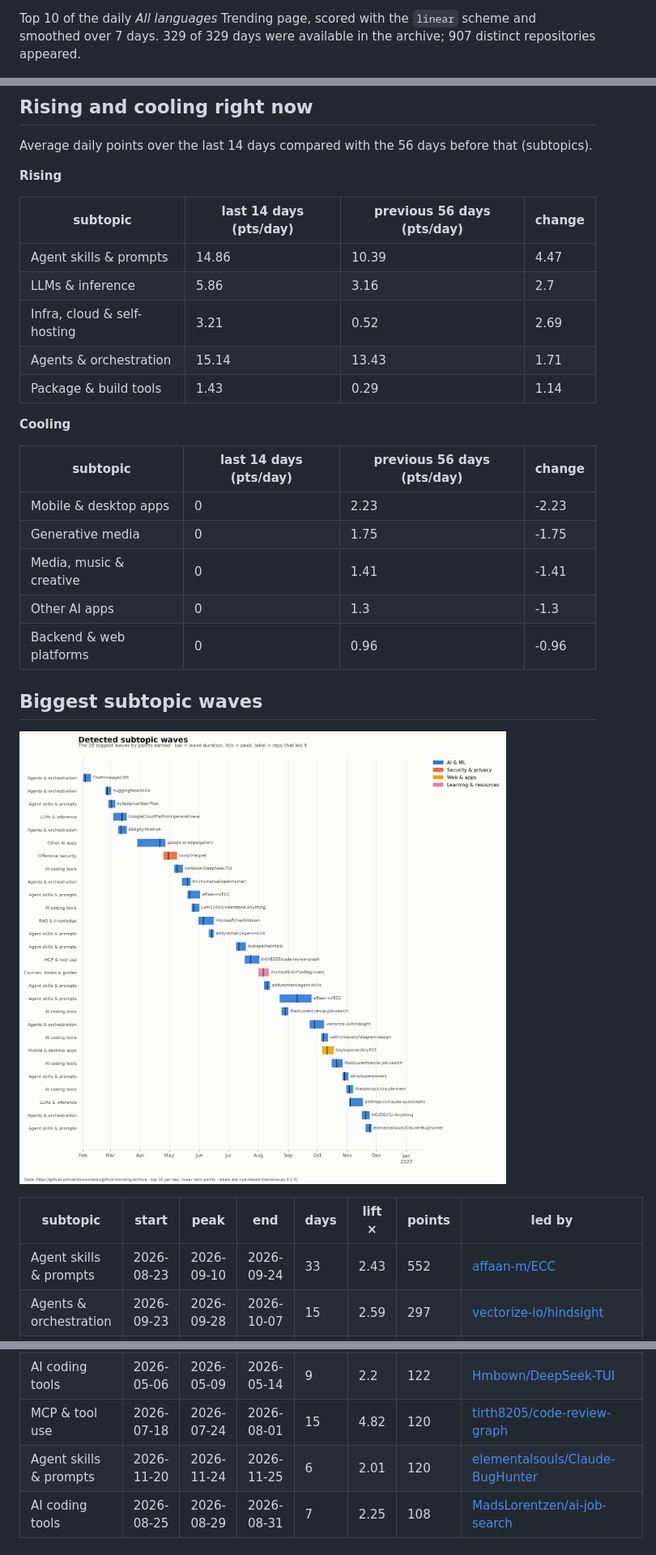
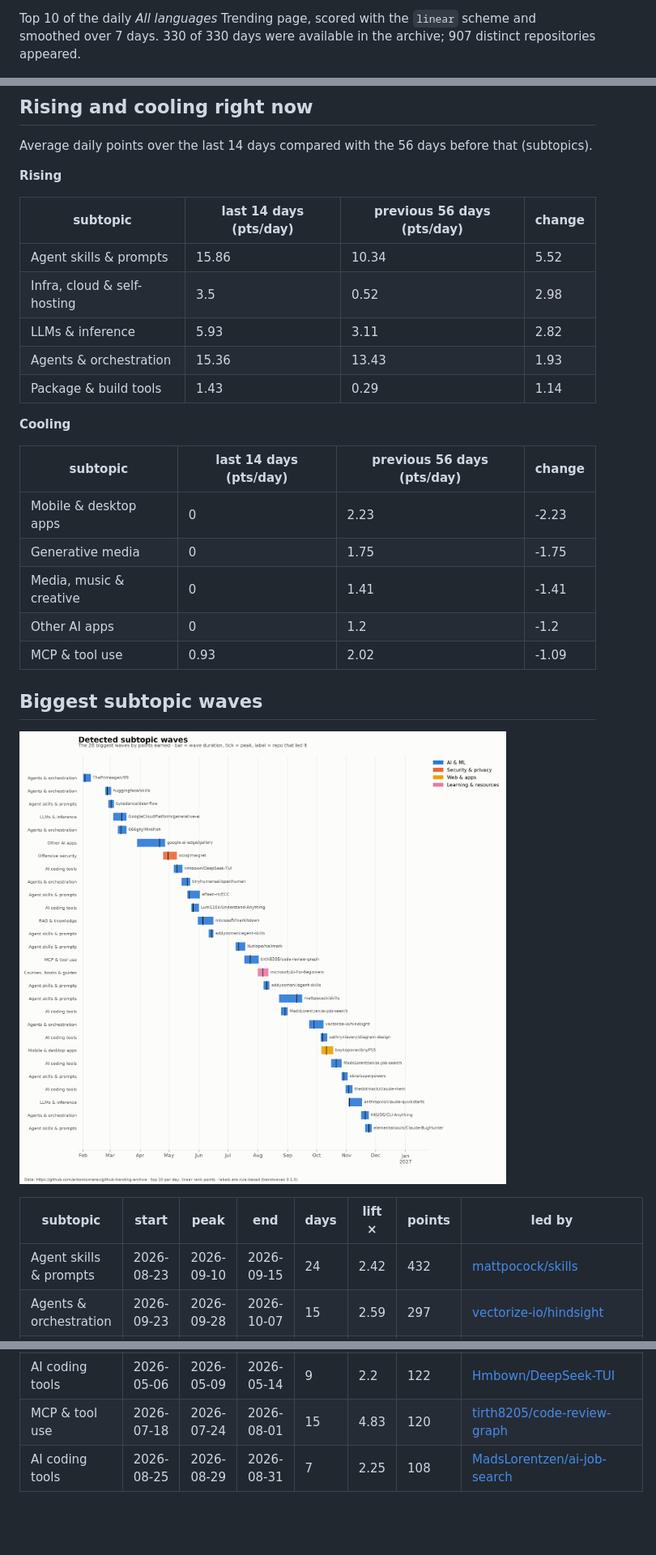
Before and after one commit to YunpengZhao01/github-trending-waves, a Markdown page: results/REPORT.md, 3 parts joined by grey strips. Shown at 81% size. Drawn GitHub-style; pictures changed too: results/wave_timeline.png; blank space fills up the shorter version.

Commit message:
Update results for 2026-11-27

```diff
--- a/results/REPORT.md
+++ b/results/REPORT.md
@@ -2,5 +2,5 @@
 
-Top 10 of the daily *All languages* Trending page, scored with the `linear` scheme and smoothed over 7 days. 329 of 329 days were available in the archive; 907 distinct repositories appeared.
+Top 10 of the daily *All languages* Trending page, scored with the `linear` scheme and smoothed over 7 days. 330 of 330 days were available in the archive; 907 distinct repositories appeared.
 
 ![Topic heat](topic_panels.png)
 
@@ -29,10 +29,10 @@ Average daily points over the last 14 days compared with the 56 days before that
 
 | subtopic | last 14 days (pts/day) | previous 56 days (pts/day) | change |
 | --- | --- | --- | --- |
-| Agent skills & prompts | 14.86 | 10.39 | 4.47 |
-| LLMs & inference | 5.86 | 3.16 | 2.7 |
-| Infra, cloud & self-hosting | 3.21 | 0.52 | 2.69 |
-| Agents & orchestration | 15.14 | 13.43 | 1.71 |
+| Agent skills & prompts | 15.86 | 10.34 | 5.52 |
+| Infra, cloud & self-hosting | 3.5 | 0.52 | 2.98 |
+| LLMs & inference | 5.93 | 3.11 | 2.82 |
+| Agents & orchestration | 15.36 | 13.43 | 1.93 |
 | Package & build tools | 1.43 | 0.29 | 1.14 |
 
 
@@ -43,8 +43,8 @@ Average daily points over the last 14 days compared with the 56 days before that
 | Mobile & desktop apps | 0 | 2.23 | -2.23 |
 | Generative media | 0 | 1.75 | -1.75 |
 | Media, music & creative | 0 | 1.41 | -1.41 |
-| Other AI apps | 0 | 1.3 | -1.3 |
-| Backend & web platforms | 0 | 0.96 | -0.96 |
+| Other AI apps | 0 | 1.2 | -1.2 |
+| MCP & tool use | 0.93 | 2.02 | -1.09 |
 
 
 ## Biggest subtopic waves
@@ -53,7 +53,7 @@ Average daily points over the last 14 days compared with the 56 days before that
 
 | subtopic | start | peak | end | days | lift × | points | led by |
 | --- | --- | --- | --- | --- | --- | --- | --- |
-| Agent skills & prompts | 2026-08-23 | 2026-09-10 | 2026-09-24 | 33 | 2.43 | 552 | [affaan-m/ECC](https://github.com/affaan-m/ECC) |
+| Agent skills & prompts | 2026-08-23 | 2026-09-10 | 2026-09-15 | 24 | 2.42 | 432 | [mattpocock/skills](https://github.com/mattpocock/skills) |
 | Agents & orchestration | 2026-09-23 | 2026-09-28 | 2026-10-07 | 15 | 2.59 | 297 | [vectorize-io/hindsight](https://github.com/vectorize-io/hindsight) |
 | AI coding tools | 2026-10-16 | 2026-10-21 | 2026-10-26 | 11 | 3.06 | 202 | [MadsLorentzen/ai-job-search](https://github.com/MadsLorentzen/ai-job-search) |
 | Agent skills & prompts | 2026-05-20 | 2026-05-22 | 2026-06-01 | 13 | 1.67 | 185 | [affaan-m/ECC](https://github.com/affaan-m/ECC) |
@@ -67,6 +68,5 @@ Average daily points over the last 14 days compared with the 56 days before that
 | AI coding tools | 2026-05-06 | 2026-05-09 | 2026-05-14 | 9 | 2.2 | 122 | [Hmbown/DeepSeek-TUI](https://github.com/Hmbown/DeepSeek-TUI) |
-| MCP & tool use | 2026-07-18 | 2026-07-24 | 2026-08-01 | 15 | 4.82 | 120 | [tirth8205/code-review-graph](https://github.com/tirth8205/code-review-graph) |
-| Agent skills & prompts | 2026-11-20 | 2026-11-24 | 2026-11-25 | 6 | 2.01 | 120 | [elementalsouls/Claude-BugHunter](https://github.com/elementalsouls/Claude-BugHunter) |
+| MCP & tool use | 2026-07-18 | 2026-07-24 | 2026-08-01 | 15 | 4.83 | 120 | [tirth8205/code-review-graph](https://github.com/tirth8205/code-review-graph) |
 | AI coding tools | 2026-08-25 | 2026-08-29 | 2026-08-31 | 7 | 2.25 | 108 | [MadsLorentzen/ai-job-search](https://github.com/MadsLorentzen/ai-job-search) |
 
 
```
Also changed, not shown: other parts of results/REPORT.md (+41 -40 lines), results/lead_topic_mix.png, results/topic_panels.png, results/topic_streamgraph.png, 6 other files.
